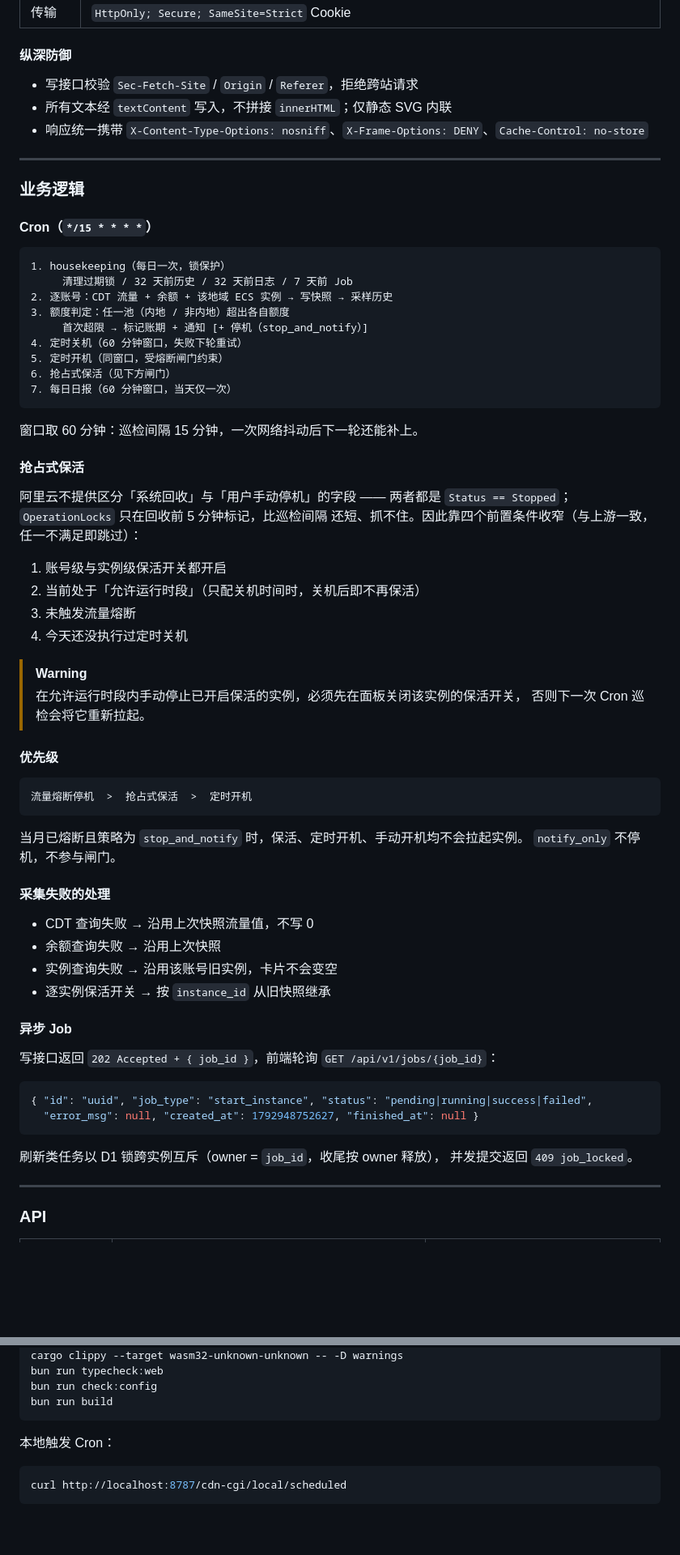
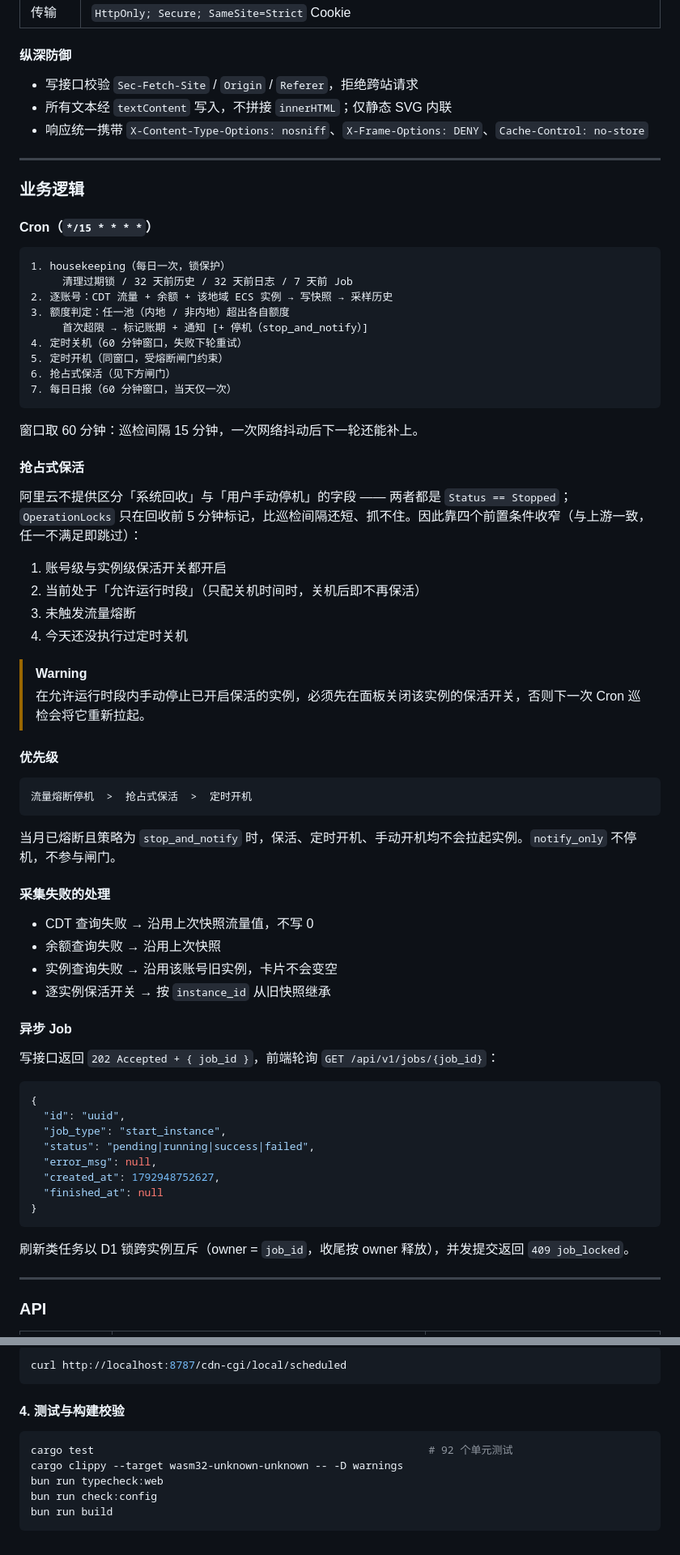
Before and after one commit to imengying/CDT-Monitor, a Markdown page: README.md, 2 parts joined by grey strips. Shown at 81% size. Drawn GitHub-style; blank space fills up the shorter version.

````diff
--- a/README.md
+++ b/README.md
@@ -352,9 +296,9 @@ bun run dev:web                  # :5173
 
 #### 纵深防御
 
-* 写接口校验 `Sec-Fetch-Site` / `Origin` / `Referer`，拒绝跨站请求
-* 所有文本经 `textContent` 写入，不拼接 `innerHTML`；仅静态 SVG 内联
-* 响应统一携带 `X-Content-Type-Options: nosniff`、`X-Frame-Options: DENY`、`Cache-Control: no-store`
+- 写接口校验 `Sec-Fetch-Site` / `Origin` / `Referer`，拒绝跨站请求
+- 所有文本经 `textContent` 写入，不拼接 `innerHTML`；仅静态 SVG 内联
+- 响应统一携带 `X-Content-Type-Options: nosniff`、`X-Frame-Options: DENY`、`Cache-Control: no-store`
 
 ---
 
@@ -362,7 +306,7 @@ bun run dev:web                  # :5173
 
 #### Cron（`*/15 * * * *`）
 
-```
+```text
 1. housekeeping（每日一次，锁保护）
      清理过期锁 / 32 天前历史 / 32 天前日志 / 7 天前 Job
 2. 逐账号：CDT 流量 + 余额 + 该地域 ECS 实例 → 写快照 → 采样历史
@@ -378,9 +322,7 @@ bun run dev:web                  # :5173
 
 #### 抢占式保活
 
-阿里云不提供区分「系统回收」与「用户手动停机」的字段 —— 两者都是
-`Status == Stopped`；`OperationLocks` 只在回收前 5 分钟标记，比巡检间隔
-还短、抓不住。因此靠四个前置条件收窄（与上游一致，任一不满足即跳过）：
+阿里云不提供区分「系统回收」与「用户手动停机」的字段 —— 两者都是 `Status == Stopped`；`OperationLocks` 只在回收前 5 分钟标记，比巡检间隔还短、抓不住。因此靠四个前置条件收窄（与上游一致，任一不满足即跳过）：
 
 1. 账号级与实例级保活开关都开启
 2. 当前处于「允许运行时段」（只配关机时间时，关机后即不再保活）
@@ -388,36 +330,39 @@ bun run dev:web                  # :5173
 4. 今天还没执行过定时关机
 
 > [!WARNING]
-> 在允许运行时段内手动停止已开启保活的实例，必须先在面板关闭该实例的保活开关，
-> 否则下一次 Cron 巡检会将它重新拉起。
+> 在允许运行时段内手动停止已开启保活的实例，必须先在面板关闭该实例的保活开关，否则下一次 Cron 巡检会将它重新拉起。
 
 #### 优先级
 
-```
+```text
 流量熔断停机  >  抢占式保活  >  定时开机
 ```
 
-当月已熔断且策略为 `stop_and_notify` 时，保活、定时开机、手动开机均不会拉起实例。
-`notify_only` 不停机，不参与闸门。
+当月已熔断且策略为 `stop_and_notify` 时，保活、定时开机、手动开机均不会拉起实例。`notify_only` 不停机，不参与闸门。
 
 #### 采集失败的处理
 
-* CDT 查询失败 → 沿用上次快照流量值，不写 0
-* 余额查询失败 → 沿用上次快照
-* 实例查询失败 → 沿用该账号旧实例，卡片不会变空
-* 逐实例保活开关 → 按 `instance_id` 从旧快照继承
+- CDT 查询失败 → 沿用上次快照流量值，不写 0
+- 余额查询失败 → 沿用上次快照
+- 实例查询失败 → 沿用该账号旧实例，卡片不会变空
+- 逐实例保活开关 → 按 `instance_id` 从旧快照继承
 
 #### 异步 Job
 
 写接口返回 `202 Accepted + { job_id }`，前端轮询 `GET /api/v1/jobs/{job_id}`：
 
 ```json
-{ "id": "uuid", "job_type": "start_instance", "status": "pending|running|success|failed",
-  "error_msg": null, "created_at": 1792948752627, "finished_at": null }
+{
+  "id": "uuid",
+  "job_type": "start_instance",
+  "status": "pending|running|success|failed",
+  "error_msg": null,
+  "created_at": 1792948752627,
+  "finished_at": null
+}
 ```
 
-刷新类任务以 D1 锁跨实例互斥（owner = `job_id`，收尾按 owner 释放），
-并发提交返回 `409 job_locked`。
+刷新类任务以 D1 锁跨实例互斥（owner = `job_id`，收尾按 owner 释放），并发提交返回 `409 job_locked`。
 
 ---
 
@@ -536,11 +493,13 @@ cargo test                                                    # 92 个单元测
+```bash
+curl http://localhost:8787/cdn-cgi/local/scheduled
+```
+
+#### 4. 测试与构建校验
+
+```bash
+cargo test                                                     # 92 个单元测试
 cargo clippy --target wasm32-unknown-unknown -- -D warnings
 bun run typecheck:web
 bun run check:config
 bun run build
 ```
-
-本地触发 Cron：
-
-```bash
-curl http://localhost:8787/cdn-cgi/local/scheduled
-```
````
Also changed, not shown: other parts of README.md (+141 -185 lines).
